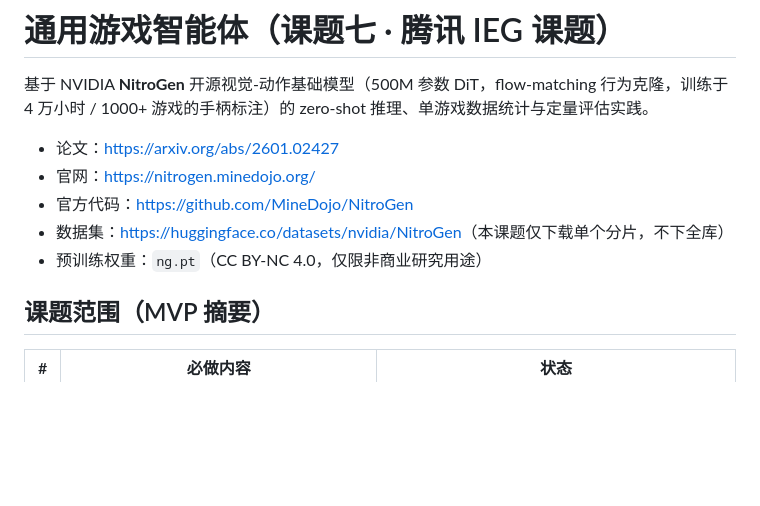
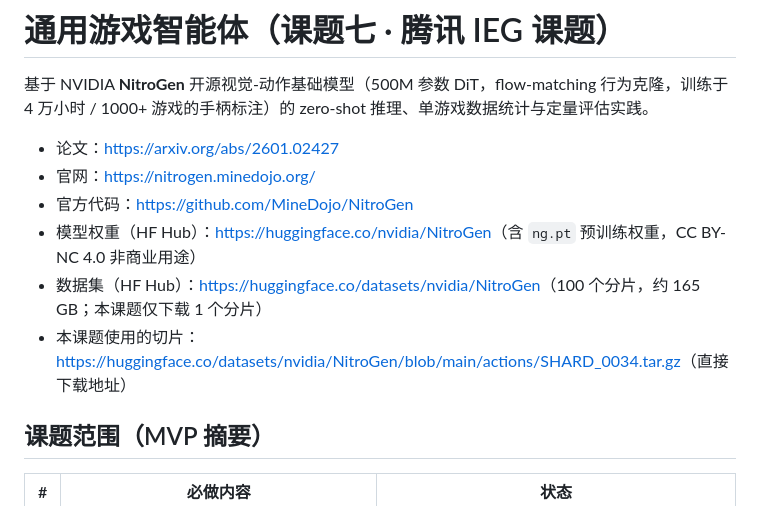
Before and after one commit to 3523509051/general-gaming-AI, a Markdown page: README.md, the part around the change. GitHub-like rendering; blank space fills up the shorter version.

Commit message:
docs(readme): 补充 HF 模型/数据集官网与切片下载地址，验证可复现性

```diff
--- a/README.md
+++ b/README.md
@@ -5,8 +5,9 @@
 - 论文：<https://arxiv.org/abs/2601.02427>
 - 官网：<https://nitrogen.minedojo.org/>
 - 官方代码：<https://github.com/MineDojo/NitroGen>
-- 数据集：<https://huggingface.co/datasets/nvidia/NitroGen>（本课题仅下载单个分片，不下全库）
-- 预训练权重：`ng.pt`（CC BY-NC 4.0，仅限非商业研究用途）
+- 模型权重（HF Hub）：<https://huggingface.co/nvidia/NitroGen>（含 `ng.pt` 预训练权重，CC BY-NC 4.0 非商业用途）
+- 数据集（HF Hub）：<https://huggingface.co/datasets/nvidia/NitroGen>（100 个分片，约 165 GB；本课题仅下载 1 个分片）
+- 本课题使用的切片：<https://huggingface.co/datasets/nvidia/NitroGen/blob/main/actions/SHARD_0034.tar.gz>（直接下载地址）
 
 ## 课题范围（MVP 摘要）
 
```
